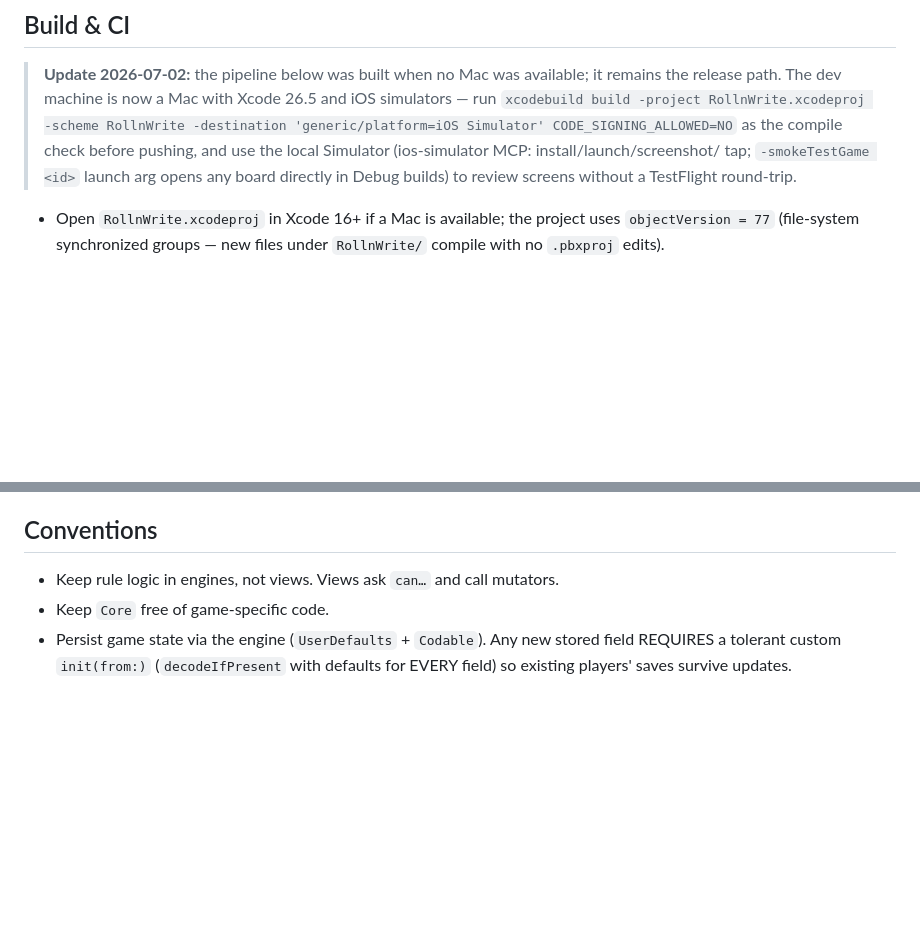
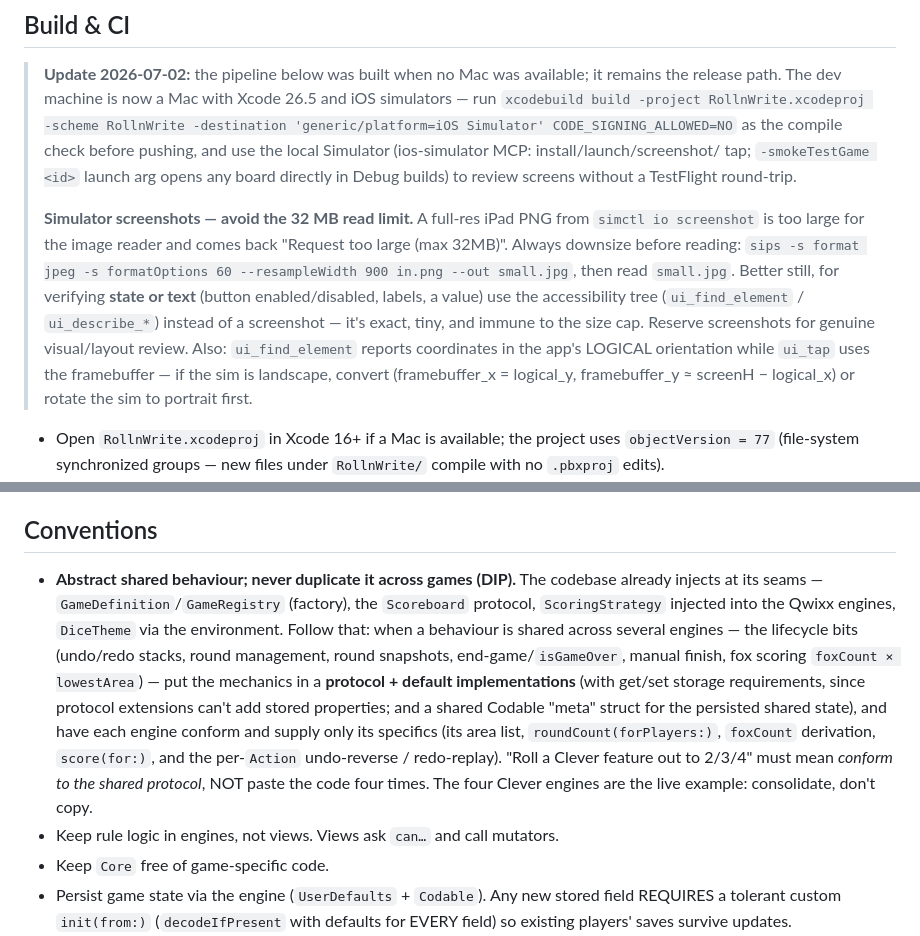
Before and after one commit to Sjoerd-Bo3/rollnwrite, a Markdown page: CLAUDE.md, 2 parts joined by grey strips. GitHub-like rendering; blank space fills up the shorter version.

Commit message:
docs(claude.md): DIP convention for shared Clever behaviour + simulator screenshot handling
- Conventions: abstract shared cross-engine behaviour (undo/redo, rounds,
  end-game, fox scoring) into a protocol + defaults; conform, don't copy
  across the four Clever games. (Owner architecture direction.)
- Build & CI: downsize simulator screenshots before reading (32MB reader
  limit) or use the accessibility tree for state/text; note the
  logical-vs-framebuffer coordinate offset in landscape.

Co-Authored-By: Claude Fable 5 <noreply@anthropic.com>

```diff
--- a/CLAUDE.md
+++ b/CLAUDE.md
@@ -150,6 +150,19 @@ sheet, and optional 2-player mirror — exactly like `QwixxBoardView` /
 > and use the local Simulator (ios-simulator MCP: install/launch/screenshot/
 > tap; `-smokeTestGame <id>` launch arg opens any board directly in Debug
 > builds) to review screens without a TestFlight round-trip.
+>
+> **Simulator screenshots — avoid the 32 MB read limit.** A full-res iPad
+> PNG from `simctl io screenshot` is too large for the image reader and comes
+> back "Request too large (max 32MB)". Always downsize before reading:
+> `sips -s format jpeg -s formatOptions 60 --resampleWidth 900 in.png --out
+> small.jpg`, then read `small.jpg`. Better still, for verifying **state or
+> text** (button enabled/disabled, labels, a value) use the accessibility
+> tree (`ui_find_element` / `ui_describe_*`) instead of a screenshot — it's
+> exact, tiny, and immune to the size cap. Reserve screenshots for genuine
+> visual/layout review. Also: `ui_find_element` reports coordinates in the
+> app's LOGICAL orientation while `ui_tap` uses the framebuffer — if the sim
+> is landscape, convert (framebuffer_x = logical_y, framebuffer_y ≈
+> screenH − logical_x) or rotate the sim to portrait first.
 
 - Open `RollnWrite.xcodeproj` in Xcode 16+ if a Mac is available; the project
   uses `objectVersion = 77` (file-system synchronized groups — new files under
@@ -277,6 +290,21 @@ Clever 2/3/4 adopt them verbatim when their redesign lands):
 
 ## Conventions
 
+- **Abstract shared behaviour; never duplicate it across games (DIP).** The
+  codebase already injects at its seams — `GameDefinition`/`GameRegistry`
+  (factory), the `Scoreboard` protocol, `ScoringStrategy` injected into the
+  Qwixx engines, `DiceTheme` via the environment. Follow that: when a
+  behaviour is shared across several engines — the lifecycle bits (undo/redo
+  stacks, round management, round snapshots, end-game/`isGameOver`, manual
+  finish, fox scoring `foxCount × lowestArea`) — put the mechanics in a
+  **protocol + default implementations** (with get/set storage requirements,
+  since protocol extensions can't add stored properties; and a shared Codable
+  "meta" struct for the persisted shared state), and have each engine conform
+  and supply only its specifics (its area list, `roundCount(forPlayers:)`,
+  `foxCount` derivation, `score(for:)`, and the per-`Action` undo-reverse /
+  redo-replay). "Roll a Clever feature out to 2/3/4" must mean *conform to
+  the shared protocol*, NOT paste the code four times. The four Clever
+  engines are the live example: consolidate, don't copy.
 - Keep rule logic in engines, not views. Views ask `can…` and call mutators.
 - Keep `Core` free of game-specific code.
 - Persist game state via the engine (`UserDefaults` + `Codable`). Any new
```
